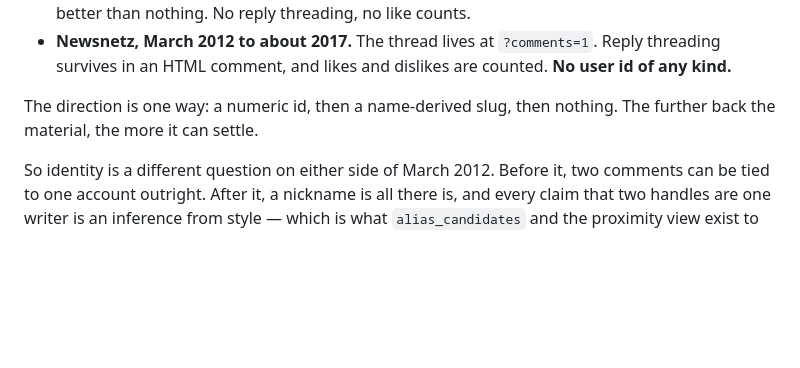
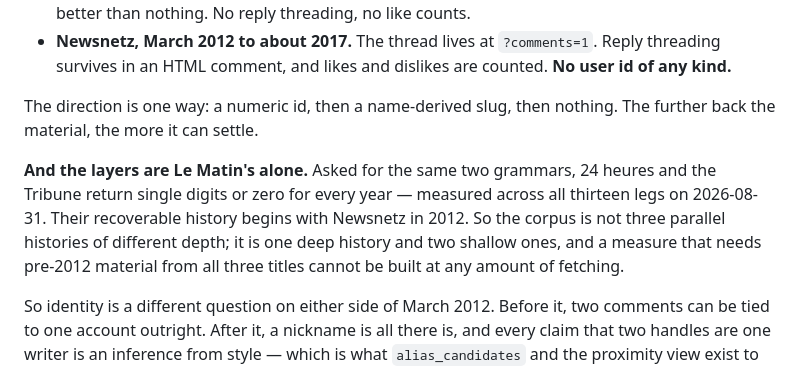
Before and after one commit to cwannaz/mediatracker, a Markdown page: DOCTRINE.md, the part around the change. Rendered like a GitHub page; blank space fills up the shorter version.

Commit message:
The layered past belongs to one title
Thirteen legs enumerated against the archive, asking 24 heures and the Tribune
for the same grammars Le Matin's history is built from. They return single
digits or zero for every year: PHP 2008, 0 and 0 against Le Matin's 20,302;
Drupal 2009-2011, between 3 and 7 against 14,713 / 21,283 / 12,094.

So the corpus is not three parallel histories of differing depth. It is one
deep history and two shallow ones, and no amount of fetching changes that.
Cross-title comparison is permanently bounded to 2012-2016, and the account-id
ground truth that makes a succession claim testable rather than merely
plausible exists for Le Matin only.

Worth knowing before a measure is designed that quietly assumes otherwise.

```diff
--- a/DOCTRINE.md
+++ b/DOCTRINE.md
@@ -203,6 +203,14 @@ be asked:
 The direction is one way: a numeric id, then a name-derived slug, then
 nothing. The further back the material, the more it can settle.
 
+**And the layers are Le Matin's alone.** Asked for the same two grammars, 24
+heures and the Tribune return single digits or zero for every year — measured
+across all thirteen legs on 2026-08-31. Their recoverable history begins with
+Newsnetz in 2012. So the corpus is not three parallel histories of different
+depth; it is one deep history and two shallow ones, and a measure that needs
+pre-2012 material from all three titles cannot be built at any amount of
+fetching.
+
 So identity is a different question on either side of March 2012. Before it,
 two comments can be tied to one account outright. After it, a nickname is all
 there is, and every claim that two handles are one writer is an inference from
```
